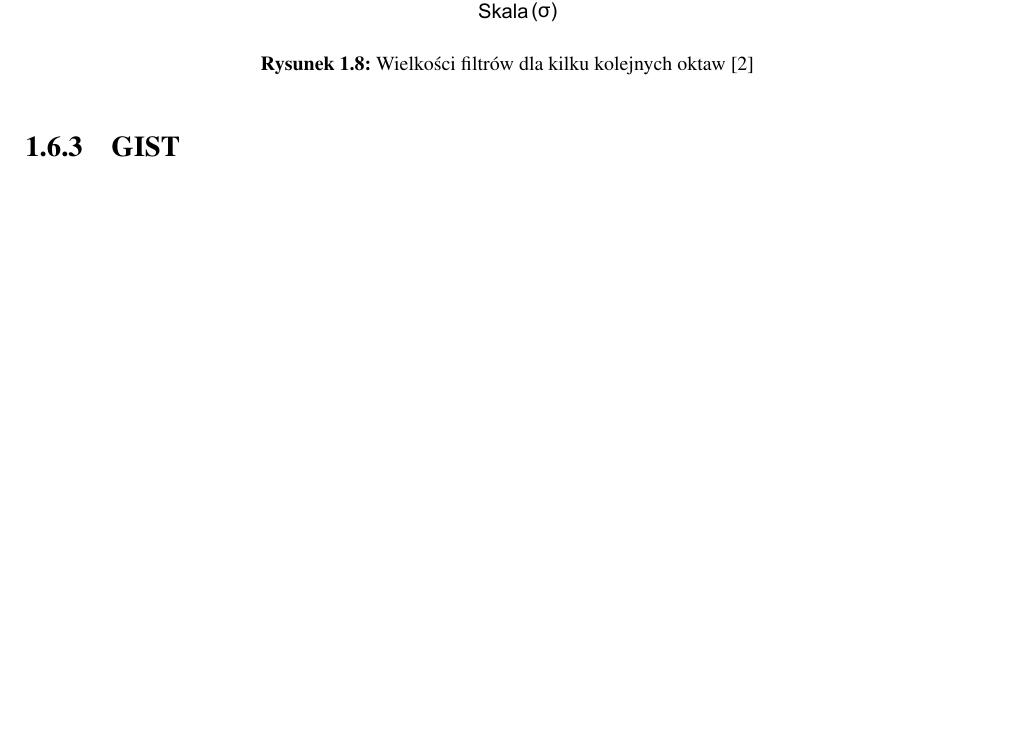
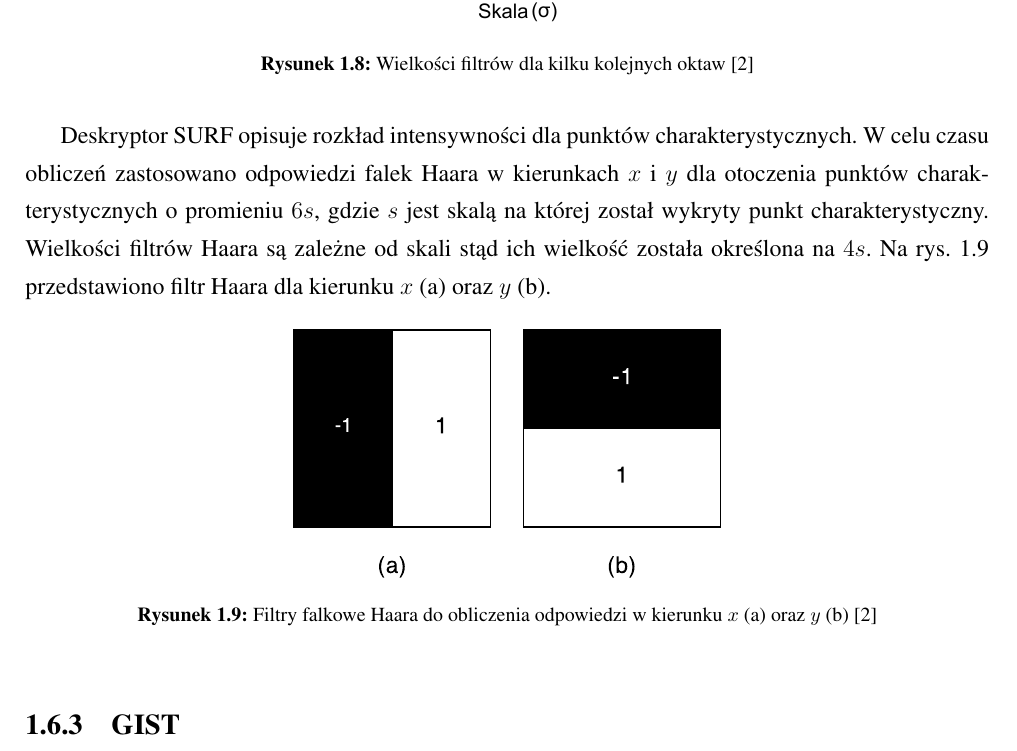
Before and after one commit to michalcichon/praca-magisterska, a LaTeX thesis (praca_magisterska.tex, which reads 01_podstawy_teoretyczne.tex): part of page 24 of 39, cut so that both start at the same text, the shorter picture padded with empty space. Compiled offline with pdfLaTeX.

Commit message:
Ekstrakcja cech - SURF

```diff
--- a/01_podstawy_teoretyczne.tex
+++ b/01_podstawy_teoretyczne.tex
@@ -294,6 +294,14 @@ Dla kolejnych oktaw różnica pomiędzy poziomami jest zwiększana dwukrotnie, t
 
 W celu zlokalizowania punktów charakterystycznych wykorzystywana jest szybka metoda usuwania niemaksymalnych pikseli (\emph{ang. Non-Maximum Suppresion}) zaproponowana przez Neubecka i Van Goola\cite{NEUBECK06}. Podobnie jak w algorytmie SIFT, punkty te są wyszukiwane w otoczeniu 3x3x3.
 
+Deskryptor SURF opisuje rozkład intensywności dla punktów charakterystycznych. W celu czasu obliczeń zastosowano odpowiedzi falek Haara w kierunkach $x$ i $y$ dla otoczenia punktów charakterystycznych o promieniu $6s$, gdzie $s$ jest skalą na której został wykryty punkt charakterystyczny. Wielkości filtrów Haara są zależne od skali stąd ich wielkość została określona na $4s$. Na rys. \ref{fig:surf-haar-wavelet} przedstawiono filtr Haara dla kierunku $x$ (a) oraz $y$ (b).
+
+\begin{figure}[h]
+	\centering
+	\includegraphics[scale=1.5]{graphics/01_podstawy_teoretyczne/surf-haar-wavelet.pdf}
+	\caption{Filtry falkowe Haara do obliczenia odpowiedzi w kierunku $x$ (a) oraz $y$ (b) \cite{BAY08}}
+	\label{fig:surf-haar-wavelet}
+\end{figure}
 
 
 
```
Also changed, not shown: graphics/01_podstawy_teoretyczne/surf-haar-wavelet.pdf (added), graphics/01_podstawy_teoretyczne/surf-haar-wavelet.svg (added), 2 other files.
